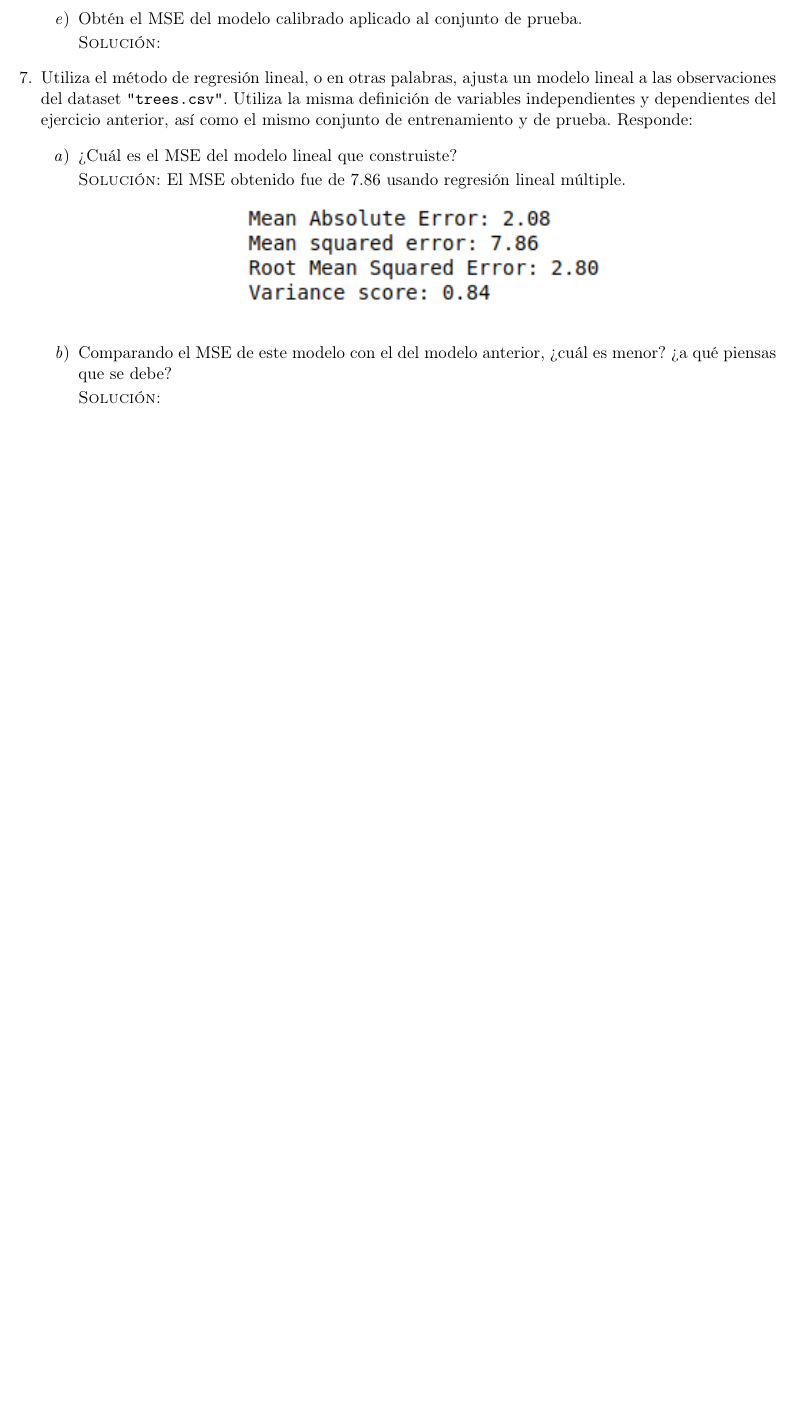
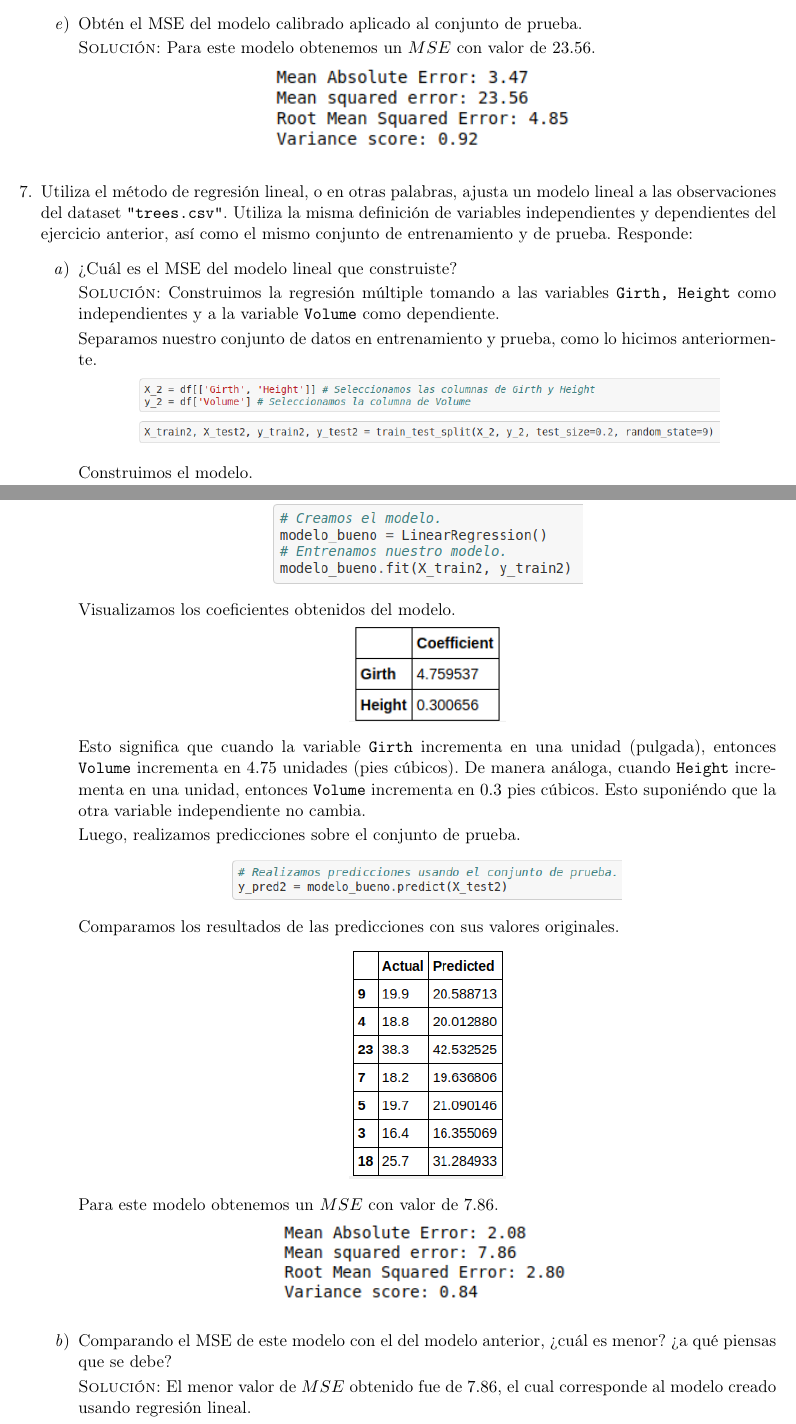
Before and after one commit to taniarubi/reconocimiento-de-patrones-y-aprendizaje-automatizado, a LaTeX problem sheet (tareas/tarea1/doc/tarea1.tex): part of page 3 of 3 before the commit and two parts of pages 4 and 5 of 5 after it, the two joined at a grey line, cut so that both start at the same text, the shorter picture padded with empty space. Compiled offline with pdfLaTeX.

Commit message:
Tarea 1: ejercicio 5, 6 y 7 terminados (latex).

```diff
--- a/tareas/tarea1/doc/tarea1.tex
+++ b/tareas/tarea1/doc/tarea1.tex
@@ -178,4 +193,3 @@
         % Ejercicio 6.d
         \item Encuentra la $k$ óptima para aplicar el algoritmo.
 
-        \textsc{Solución:}
@@ -182,8 +219,16 @@
+        originales.
+        \begin{center}
+            \includegraphics[width=0.2\textwidth]{imagenes/k_predicciones.png}
+        \end{center}
 
         % Ejercicio 6.e
         \item Obtén el MSE del modelo calibrado aplicado al conjunto de prueba.
 
-        \textsc{Solución:}
+        \textsc{Solución:} Para este modelo obtenemos un $MSE$ con valor de
+        $23.56$.
+        \begin{center}
+            \includegraphics[width=0.4\textwidth]{imagenes/k_mse.png}
+        \end{center}
     \end{enumerate}
 
     % Ejercicio 7.
@@ -196,19 +241,55 @@
         % Ejercicio 7.a
         \item ¿Cuál es el MSE del modelo lineal que construiste?
 
-        \textsc{Solución:} El MSE obtenido fue de $7.86$ usando regresión
-        lineal múltiple.
+        \textsc{Solución:} Construimos la regresión múltiple tomando a las
+        variables \texttt{Girth, Height} como independientes y a la variable
+        \texttt{Volume} como dependiente.
 
+        Separamos nuestro conjunto de datos en entrenamiento y prueba, como
+        lo hicimos anteriormente.
         \begin{center}
-            \includegraphics[width=0.5\textwidth]{./imagenes/MSE_Lineal.png}
+            \includegraphics[width=0.75\textwidth]{imagenes/train_lineal.png}
+        \end{center}
+
+        Construimos el modelo.
+        \begin{center}
+            \includegraphics[width=0.4\textwidth]{imagenes/modelo_lineal.png}
+        \end{center}
+
+        Visualizamos los coeficientes obtenidos del modelo.
+        \begin{center}
+            \includegraphics[width=0.2\textwidth]{imagenes/coef.png}
+        \end{center}
+
+        Esto significa que cuando la variable \texttt{Girth} incrementa en una
+        unidad (pulgada), entonces \texttt{Volume} incrementa en $4.75$
+        unidades (pies cúbicos). De manera análoga, cuando \texttt{Height}
+        incrementa en una unidad, entonces \texttt{Volume} incrementa en
+        $0.3$ pies cúbicos. Esto suponiéndo que la otra variable independiente
+        no cambia.
+
+        Luego, realizamos predicciones sobre el conjunto de prueba.
+        \begin{center}
+            \includegraphics[width=0.5\textwidth]{imagenes/pred_lineal.png}
+        \end{center}
+
+        Comparamos los resultados de las predicciones con sus valores originales.
+        \begin{center}
+            \includegraphics[width=0.2\textwidth]{imagenes/predicciones_lineal.png}
+        \end{center}
+
+        Para este modelo obtenemos un $MSE$ con valor de
+        $7.86$.
+        \begin{center}
+            \includegraphics[width=0.4\textwidth]{./imagenes/MSE_Lineal.png}
         \end{center}
 
         % Ejercicio 7.b
         \item Comparando el MSE de este modelo con el del modelo anterior,
         ¿cuál es menor? ¿a qué piensas que se debe?
 
-        \textsc{Solución:}
-
+        \textsc{Solución:} El menor valor de $MSE$ obtenido fue de $7.86$,
+        el cual corresponde al modelo creado usando regresión lineal.
     \end{enumerate}
 \end{enumerate}
 \end{document}
```
Also changed, not shown: tareas/tarea1/doc/imagenes/coef.png (added), tareas/tarea1/doc/imagenes/k_grafica.png (added), tareas/tarea1/doc/imagenes/k_modelo.png (added), tareas/tarea1/doc/imagenes/k_mse.png (added), tareas/tarea1/doc/imagenes/k_predicciones.png (added), tareas/tarea1/doc/imagenes/k_value.png (added), tareas/tarea1/doc/imagenes/modelo_lineal.png (added), tareas/tarea1/doc/imagenes/norma.png (added), tareas/tarea1/doc/imagenes/pred_lineal.png (added), tareas/tarea1/doc/imagenes/predicciones_lineal.png (added), tareas/tarea1/doc/imagenes/train.png (added), tareas/tarea1/doc/imagenes/train_lineal.png (added), tareas/tarea1/doc/tarea1.pdf, tareas/tarea1/doc/tarea1.tex (38 more changed lines), 5 other files.
